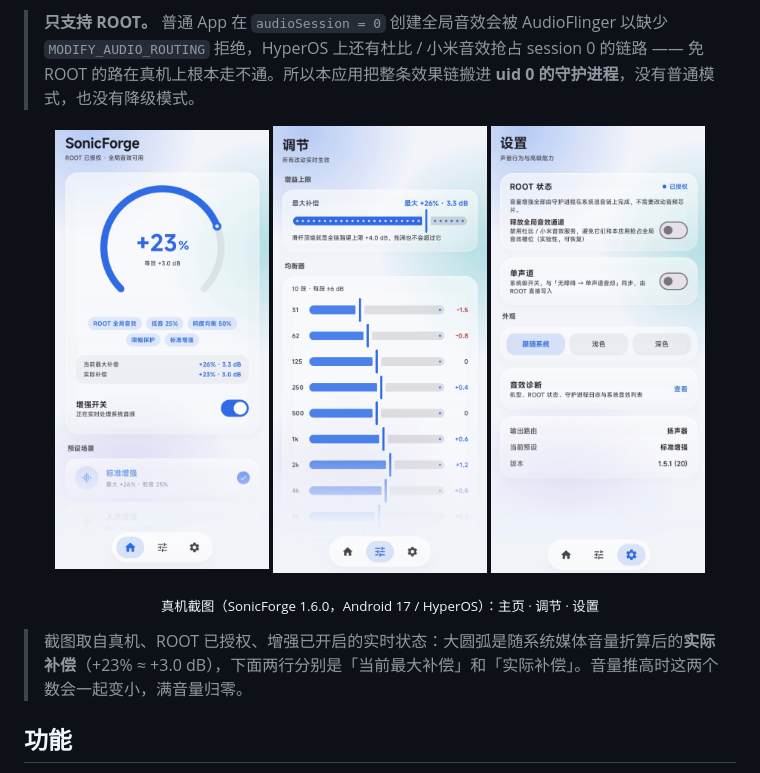
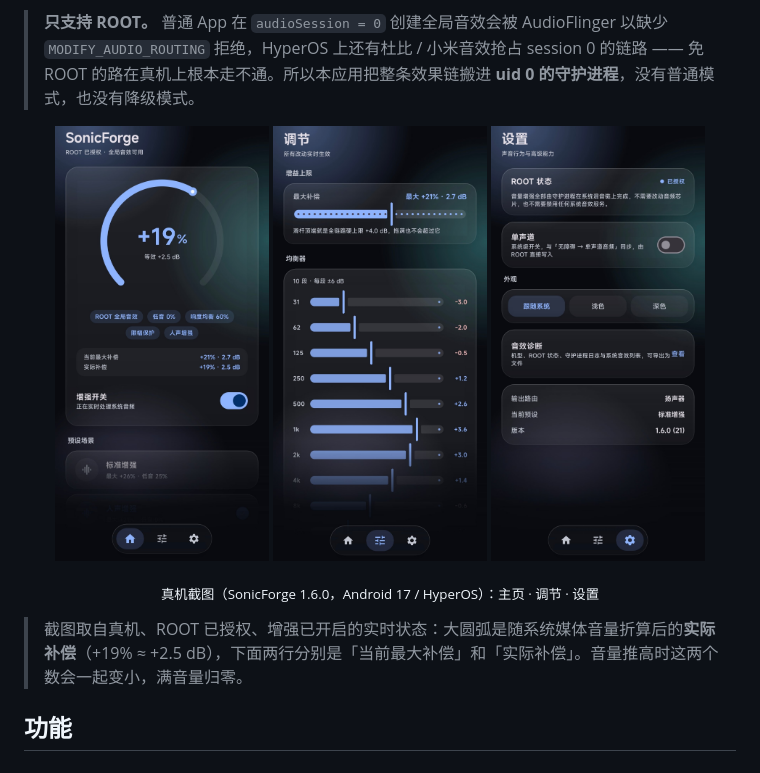
Before and after one commit to TWFU-wcy/SonicForge, a Markdown page: README.md, the part around the change. Drawn GitHub-style; pictures changed too: docs/screenshots/equalizer.png, docs/screenshots/home-dark.png, docs/screenshots/home-light.png (deleted).

Commit message:
docs: 更新 1.6.0 真机截图，三张统一为 1208x2458
三张图按顶部对齐裁到同一尺寸，Dock 完整保留；README 首图改用新版深色主页，并同步正文里的补偿数值（+19% / +2.5 dB）

```diff
--- a/README.md
+++ b/README.md
@@ -7,14 +7,14 @@
 > **只支持 ROOT。** 普通 App 在 `audioSession = 0` 创建全局音效会被 AudioFlinger 以缺少 `MODIFY_AUDIO_ROUTING` 拒绝，HyperOS 上还有杜比 / 小米音效抢占 session 0 的链路 —— 免 ROOT 的路在真机上根本走不通。所以本应用把整条效果链搬进 **uid 0 的守护进程**，没有普通模式，也没有降级模式。
 
 <p align="center">
-  <img src="docs/screenshots/home-light.png" width="30%" alt="主页：实际补偿 +23% · 等效 +3.0 dB" />
+  <img src="docs/screenshots/home-dark.png" width="30%" alt="主页：实际补偿 +19% · 等效 +2.5 dB" />
   <img src="docs/screenshots/equalizer.png" width="30%" alt="调节：增益上限与 10 段均衡器" />
   <img src="docs/screenshots/settings.png" width="30%" alt="设置：ROOT 状态、单声道、外观、音效诊断" />
 </p>
 
 <p align="center"><sub>真机截图（SonicForge 1.6.0，Android 17 / HyperOS）：主页 · 调节 · 设置</sub></p>
 
-> 截图取自真机、ROOT 已授权、增强已开启的实时状态：大圆弧是随系统媒体音量折算后的**实际补偿**（+23% ≈ +3.0 dB），下面两行分别是「当前最大补偿」和「实际补偿」。音量推高时这两个数会一起变小，满音量归零。
+> 截图取自真机、ROOT 已授权、增强已开启的实时状态：大圆弧是随系统媒体音量折算后的**实际补偿**（+19% ≈ +2.5 dB），下面两行分别是「当前最大补偿」和「实际补偿」。音量推高时这两个数会一起变小，满音量归零。
 
 ## 功能
 
```
